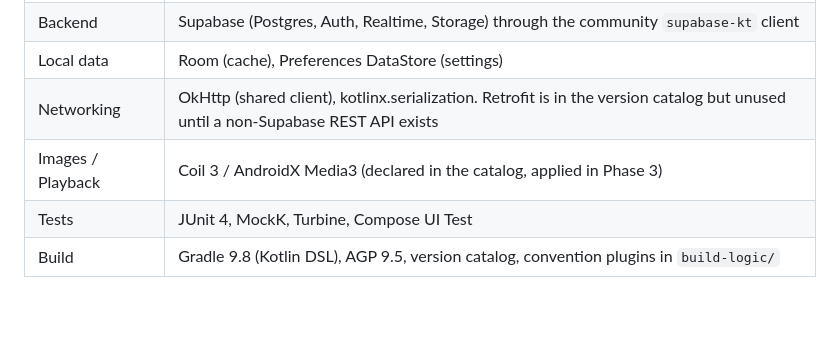
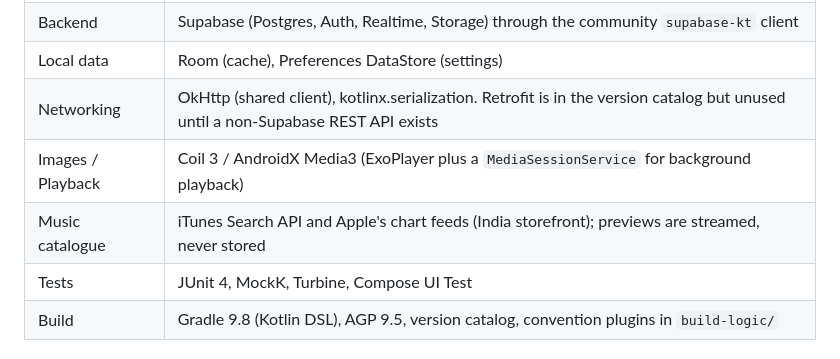
Before and after one commit to kumarHemant8897/butter-dev, a Markdown page: README.md, the part around one of its changes. Drawn GitHub-style; blank space fills up the shorter version.

```diff
--- a/README.md
+++ b/README.md
@@ -22,7 +40,8 @@ playlists, notifications, settings. Order and scope: [docs/ROADMAP.md](docs/ROAD
 | Backend | Supabase (Postgres, Auth, Realtime, Storage) through the community `supabase-kt` client |
 | Local data | Room (cache), Preferences DataStore (settings) |
 | Networking | OkHttp (shared client), kotlinx.serialization. Retrofit is in the version catalog but unused until a non-Supabase REST API exists |
-| Images / Playback | Coil 3 / AndroidX Media3 (declared in the catalog, applied in Phase 3) |
+| Images / Playback | Coil 3 / AndroidX Media3 (ExoPlayer plus a `MediaSessionService` for background playback) |
+| Music catalogue | iTunes Search API and Apple's chart feeds (India storefront); previews are streamed, never stored |
 | Tests | JUnit 4, MockK, Turbine, Compose UI Test |
 | Build | Gradle 9.8 (Kotlin DSL), AGP 9.5, version catalog, convention plugins in `build-logic/` |
 
```
Also changed, not shown: other parts of README.md (+24 -6 lines), docs/screenshots/chat.jpg (added), docs/screenshots/chats.jpg (added), docs/screenshots/discover.jpg (added), docs/screenshots/home.jpg (added), docs/screenshots/player.jpg (added), docs/screenshots/profile.jpg (added).
